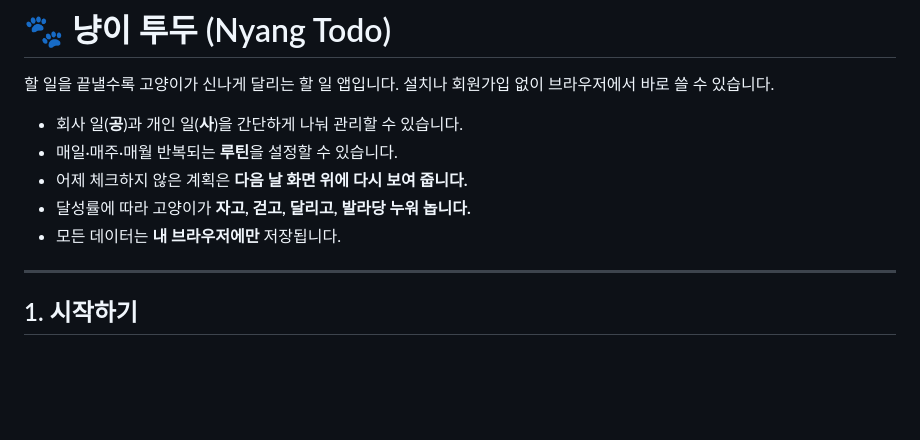
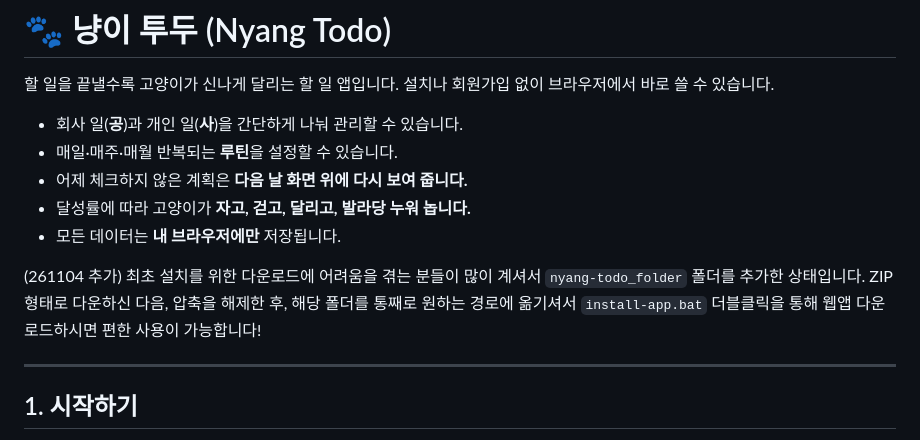
Before and after one commit to kangjiwoo330/nyang-todo, a Markdown page: README.md, the part around the change. Drawn GitHub-style; blank space fills up the shorter version.

Commit message:
Update README
Added instructions for easier installation of the app.

```diff
--- a/README.md
+++ b/README.md
@@ -7,6 +7,9 @@
 - 어제 체크하지 않은 계획은 **다음 날 화면 위에 다시 보여 줍니다.**
 - 달성률에 따라 고양이가 **자고, 걷고, 달리고, 발라당 누워 놉니다.**
 - 모든 데이터는 **내 브라우저에만** 저장됩니다.
+
+(261104 추가)
+최초 설치를 위한 다운로드에 어려움을 겪는 분들이 많이 계셔서 `nyang-todo_folder` 폴더를 추가한 상태입니다. ZIP 형태로 다운하신 다음, 압축을 해제한 후, 해당 폴더를 통째로 원하는 경로에 옮기셔서 `install-app.bat` 더블클릭을 통해 웹앱 다운로드하시면 편한 사용이 가능합니다!
 
 ---
 
```
